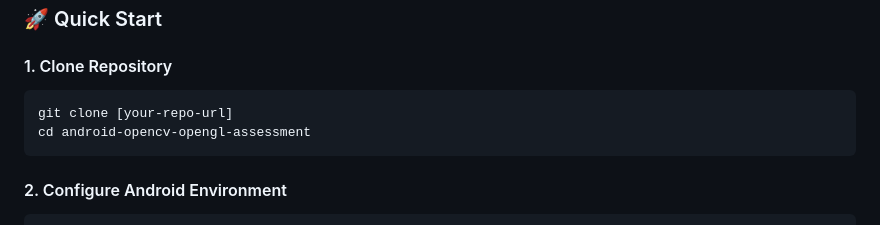
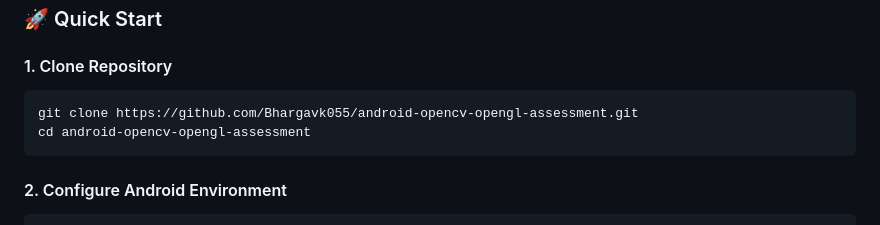
Before and after one commit to Bhargavk055/android-opencv-opengl-assessment, a Markdown page: README.md, the part around the change. GitHub-like rendering.

Commit message:
Update clone command with repository URL

````diff
--- a/README.md
+++ b/README.md
@@ -78,7 +78,7 @@ A real-time edge detection viewer that captures camera frames, processes them us
 
 #### 1. Clone Repository
 ```bash
-git clone [your-repo-url]
+git clone https://github.com/Bhargavk055/android-opencv-opengl-assessment.git
 cd android-opencv-opengl-assessment
 ```
 
````
